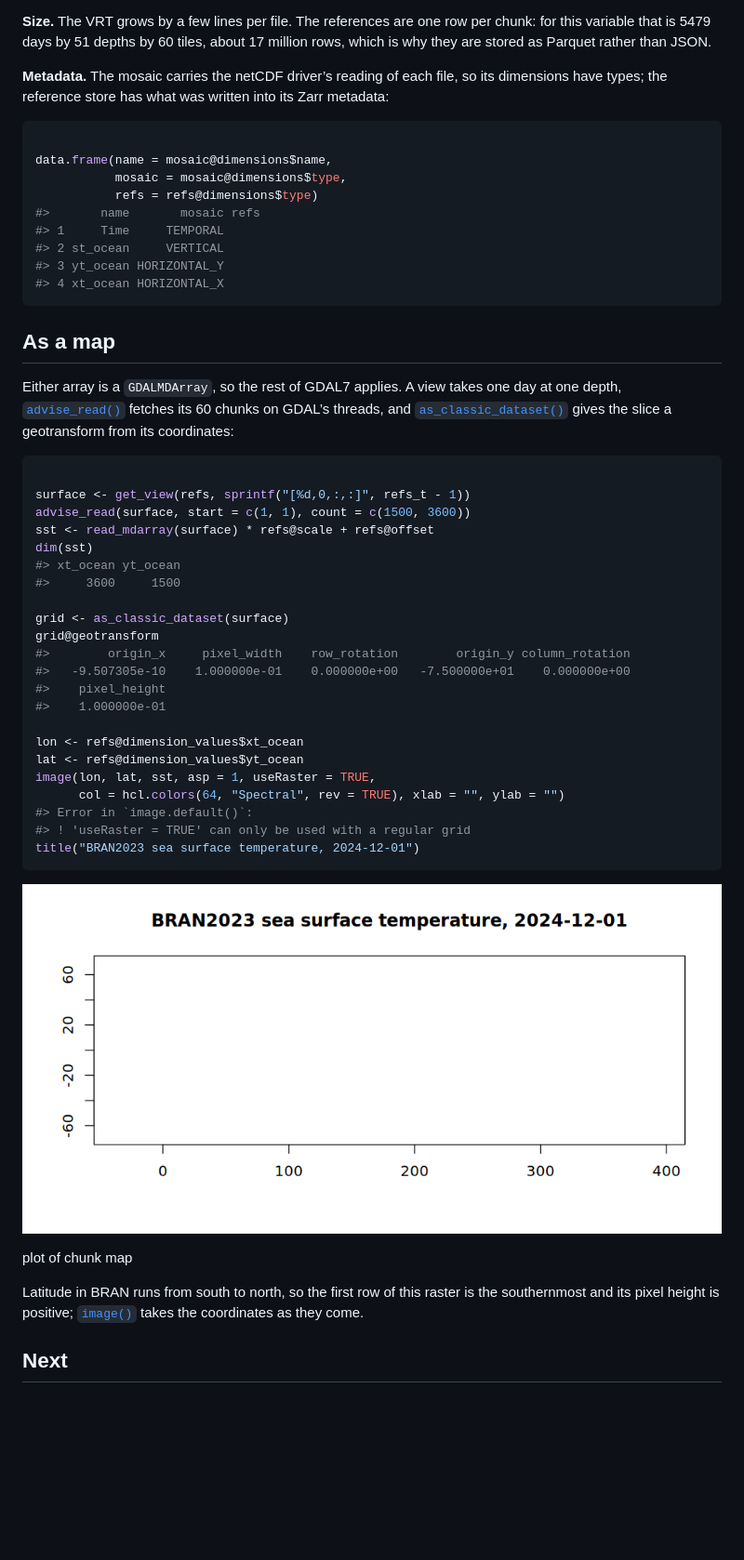
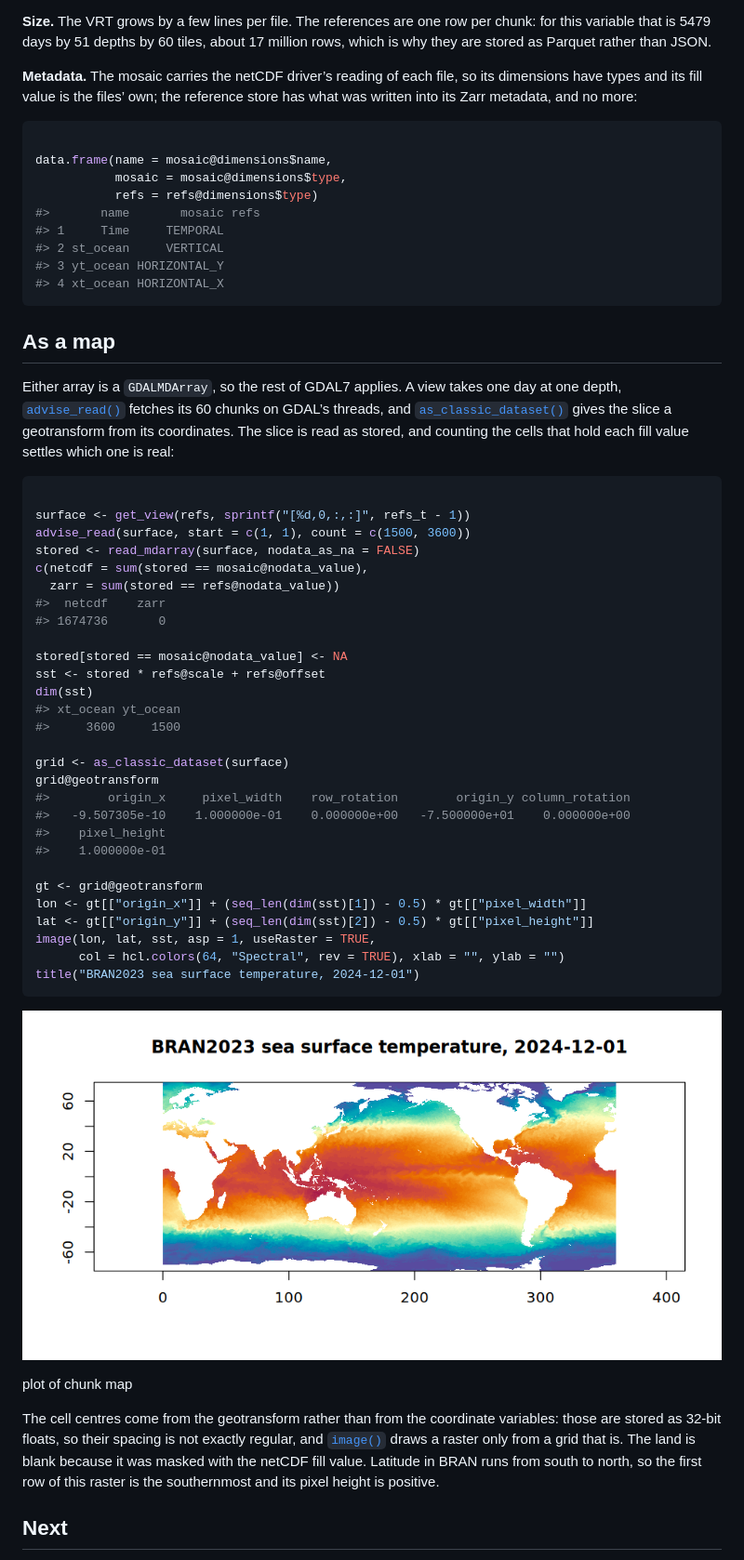
Before and after one commit to rgdal-dev/GDAL7, a Markdown page: articles/virtual-references.md, the part around one of its changes. Shown at 93% size. GitHub-like rendering; pictures changed too: articles/virtual-references-map-1.png; blank space fills up the shorter version.

````diff
--- a/articles/virtual-references.md
+++ b/articles/virtual-references.md
@@ -225,8 +243,9 @@ tiles, about 17 million rows, which is why they are stored as Parquet
 rather than JSON.
 
 **Metadata.** The mosaic carries the netCDF driver’s reading of each
-file, so its dimensions have types; the reference store has what was
-written into its Zarr metadata:
+file, so its dimensions have types and its fill value is the files’ own;
+the reference store has what was written into its Zarr metadata, and no
+more:
 
 ``` r
 
@@ -247,13 +266,22 @@ takes one day at one depth,
 [`advise_read()`](https://rgdal-dev.github.io/GDAL7/reference/advise_read.md)
 fetches its 60 chunks on GDAL’s threads, and
 [`as_classic_dataset()`](https://rgdal-dev.github.io/GDAL7/reference/as_classic_dataset.md)
-gives the slice a geotransform from its coordinates:
+gives the slice a geotransform from its coordinates. The slice is read
+as stored, and counting the cells that hold each fill value settles
+which one is real:
 
 ``` r
 
 surface <- get_view(refs, sprintf("[%d,0,:,:]", refs_t - 1))
 advise_read(surface, start = c(1, 1), count = c(1500, 3600))
-sst <- read_mdarray(surface) * refs@scale + refs@offset
+stored <- read_mdarray(surface, nodata_as_na = FALSE)
+c(netcdf = sum(stored == mosaic@nodata_value),
+  zarr = sum(stored == refs@nodata_value))
+#>  netcdf    zarr
+#> 1674736       0
+
+stored[stored == mosaic@nodata_value] <- NA
+sst <- stored * refs@scale + refs@offset
 dim(sst)
 #> xt_ocean yt_ocean
 #>     3600     1500
@@ -265,12 +293,11 @@ grid@geotransform
 #>    pixel_height
 #>    1.000000e-01
 
-lon <- refs@dimension_values$xt_ocean
-lat <- refs@dimension_values$yt_ocean
+gt <- grid@geotransform
+lon <- gt[["origin_x"]] + (seq_len(dim(sst)[1]) - 0.5) * gt[["pixel_width"]]
+lat <- gt[["origin_y"]] + (seq_len(dim(sst)[2]) - 0.5) * gt[["pixel_height"]]
 image(lon, lat, sst, asp = 1, useRaster = TRUE,
       col = hcl.colors(64, "Spectral", rev = TRUE), xlab = "", ylab = "")
-#> Error in `image.default()`:
-#> ! 'useRaster = TRUE' can only be used with a regular grid
 title("BRAN2023 sea surface temperature, 2024-12-01")
 ```
 
@@ -278,10 +305,14 @@ title("BRAN2023 sea surface temperature, 2024-12-01")
 
 plot of chunk map
 
-Latitude in BRAN runs from south to north, so the first row of this
-raster is the southernmost and its pixel height is positive;
-[`image()`](https://rdrr.io/r/graphics/image.html) takes the coordinates
-as they come.
+The cell centres come from the geotransform rather than from the
+coordinate variables: those are stored as 32-bit floats, so their
+spacing is not exactly regular, and
+[`image()`](https://rdrr.io/r/graphics/image.html) draws a raster only
+from a grid that is. The land is blank because it was masked with the
+netCDF fill value. Latitude in BRAN runs from south to north, so the
+first row of this raster is the southernmost and its pixel height is
+positive.
 
 ## Next
 
````
Also changed, not shown: other parts of articles/virtual-references.md (+24 -6 lines), 3 other files.
